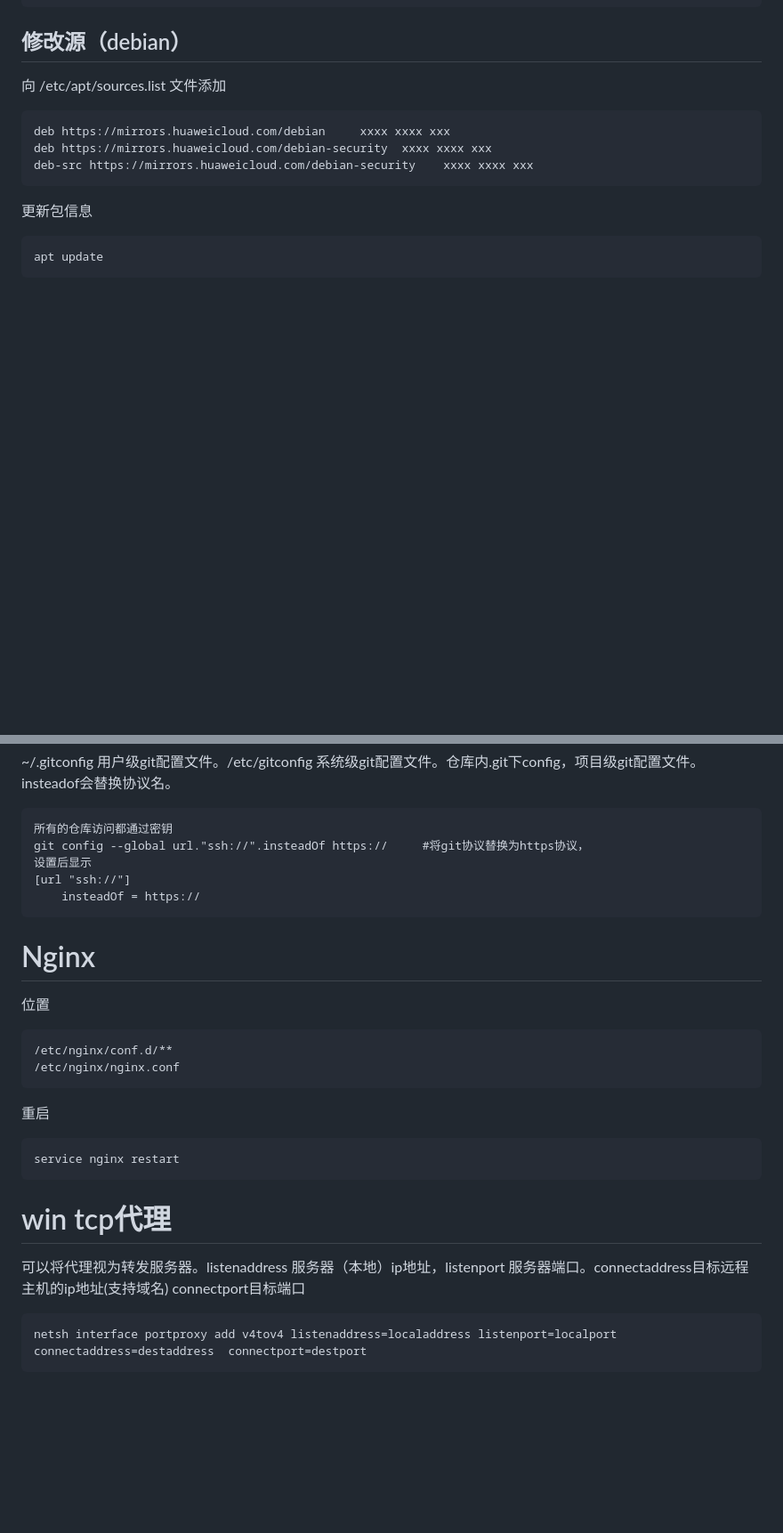
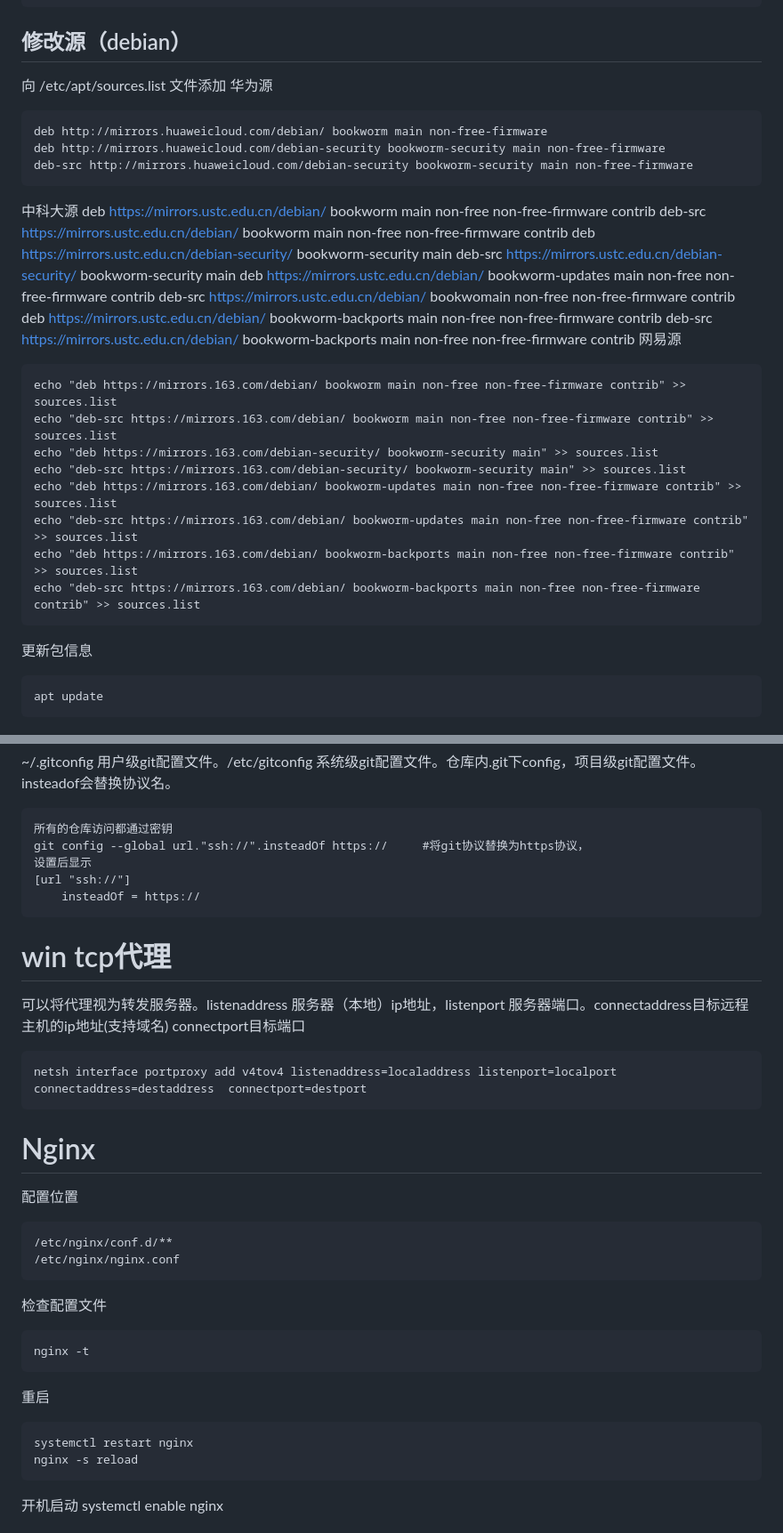
Before and after one commit to c445352742/DailyTools, a Markdown page: Linux及环境手册.md, 2 parts joined by grey strips. Shown at 89% size. GitHub-like rendering; blank space fills up the shorter version.

```diff
--- a/Linux及环境手册.md
+++ b/Linux及环境手册.md
@@ -201,10 +207,32 @@ zsh需要在.zshrc里添加
 
 ## 修改源（debian）
 向 /etc/apt/sources.list 文件添加
+华为源
 
-    deb https://mirrors.huaweicloud.com/debian     xxxx xxxx xxx
-    deb https://mirrors.huaweicloud.com/debian-security  xxxx xxxx xxx
-    deb-src https://mirrors.huaweicloud.com/debian-security    xxxx xxxx xxx
+    deb http://mirrors.huaweicloud.com/debian/ bookworm main non-free-firmware
+    deb http://mirrors.huaweicloud.com/debian-security bookworm-security main non-free-firmware
+    deb-src http://mirrors.huaweicloud.com/debian-security bookworm-security main non-free-firmware
+
+中科大源
+    deb https://mirrors.ustc.edu.cn/debian/ bookworm main non-free non-free-firmware contrib
+    deb-src https://mirrors.ustc.edu.cn/debian/ bookworm main non-free non-free-firmware contrib
+    deb https://mirrors.ustc.edu.cn/debian-security/ bookworm-security main
+    deb-src https://mirrors.ustc.edu.cn/debian-security/ bookworm-security main
+    deb https://mirrors.ustc.edu.cn/debian/ bookworm-updates main non-free non-free-firmware contrib
+    deb-src https://mirrors.ustc.edu.cn/debian/ bookwomain non-free non-free-firmware contrib
+    deb https://mirrors.ustc.edu.cn/debian/ bookworm-backports main non-free non-free-firmware contrib
+    deb-src https://mirrors.ustc.edu.cn/debian/ bookworm-backports main non-free non-free-firmware contrib
+网易源
+
+    echo "deb https://mirrors.163.com/debian/ bookworm main non-free non-free-firmware contrib" >> sources.list
+    echo "deb-src https://mirrors.163.com/debian/ bookworm main non-free non-free-firmware contrib" >> sources.list
+    echo "deb https://mirrors.163.com/debian-security/ bookworm-security main" >> sources.list
+    echo "deb-src https://mirrors.163.com/debian-security/ bookworm-security main" >> sources.list
+    echo "deb https://mirrors.163.com/debian/ bookworm-updates main non-free non-free-firmware contrib" >> sources.list
+    echo "deb-src https://mirrors.163.com/debian/ bookworm-updates main non-free non-free-firmware contrib" >> sources.list
+    echo "deb https://mirrors.163.com/debian/ bookworm-backports main non-free non-free-firmware contrib" >> sources.list
+    echo "deb-src https://mirrors.163.com/debian/ bookworm-backports main non-free non-free-firmware contrib" >> sources.list
+
 更新包信息
 
     apt update
@@ -536,15 +573,6 @@ git mr命令内容
     [url "ssh://"]
         insteadOf = https://
 
-# Nginx
-位置
-
-    /etc/nginx/conf.d/**
-    /etc/nginx/nginx.conf
-重启
-
-    service nginx restart
-
 # win tcp代理
 可以将代理视为转发服务器。listenaddress 服务器（本地）ip地址，listenport 服务器端口。connectaddress目标远程主机的ip地址(支持域名)
 connectport目标端口
@@ -552,3 +580,18 @@ connectport目标端口
     netsh interface portproxy add v4tov4 listenaddress=localaddress listenport=localport connectaddress=destaddress  connectport=destport
 
 
+# Nginx
+配置位置
+
+    /etc/nginx/conf.d/**
+    /etc/nginx/nginx.conf
+检查配置文件
+
+    nginx -t
+重启
+
+    systemctl restart nginx
+    nginx -s reload
+开机启动
+    systemctl enable nginx
+
```
Also changed, not shown: other parts of Linux及环境手册.md (+52 -1 lines).
